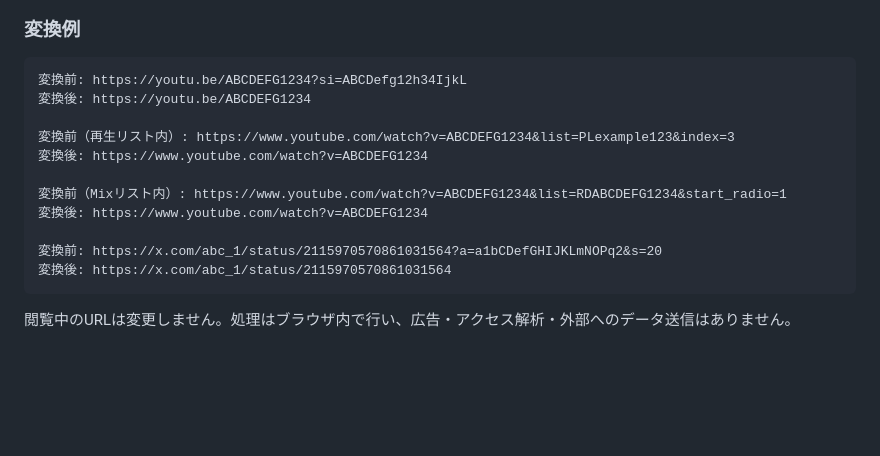
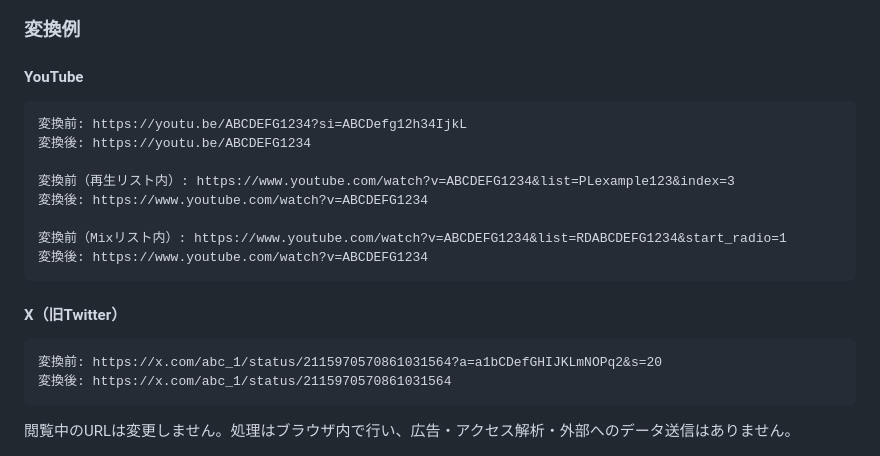
Before and after one commit to mayomayowyi/LinkTrim, a Markdown page: README.md, the part around the change. GitHub-like rendering; blank space fills up the shorter version.

Commit message:
docs: separate YouTube and X URL conversion examples

````diff
--- a/README.md
+++ b/README.md
@@ -48,6 +48,8 @@ YouTubeでは、通常の再生リストやMixリストから再生している
 
 ### 変換例
 
+#### YouTube
+
 ```text
 変換前: https://youtu.be/ABCDEFG1234?si=ABCDefg12h34IjkL
 変換後: https://youtu.be/ABCDEFG1234
@@ -57,7 +59,11 @@ YouTubeでは、通常の再生リストやMixリストから再生している
 
 変換前（Mixリスト内）: https://www.youtube.com/watch?v=ABCDEFG1234&list=RDABCDEFG1234&start_radio=1
 変換後: https://www.youtube.com/watch?v=ABCDEFG1234
+```
 
+#### X（旧Twitter）
+
+```text
 変換前: https://x.com/abc_1/status/2115970570861031564?a=a1bCDefGHIJKLmNOPq2&s=20
 変換後: https://x.com/abc_1/status/2115970570861031564
 ```
````
